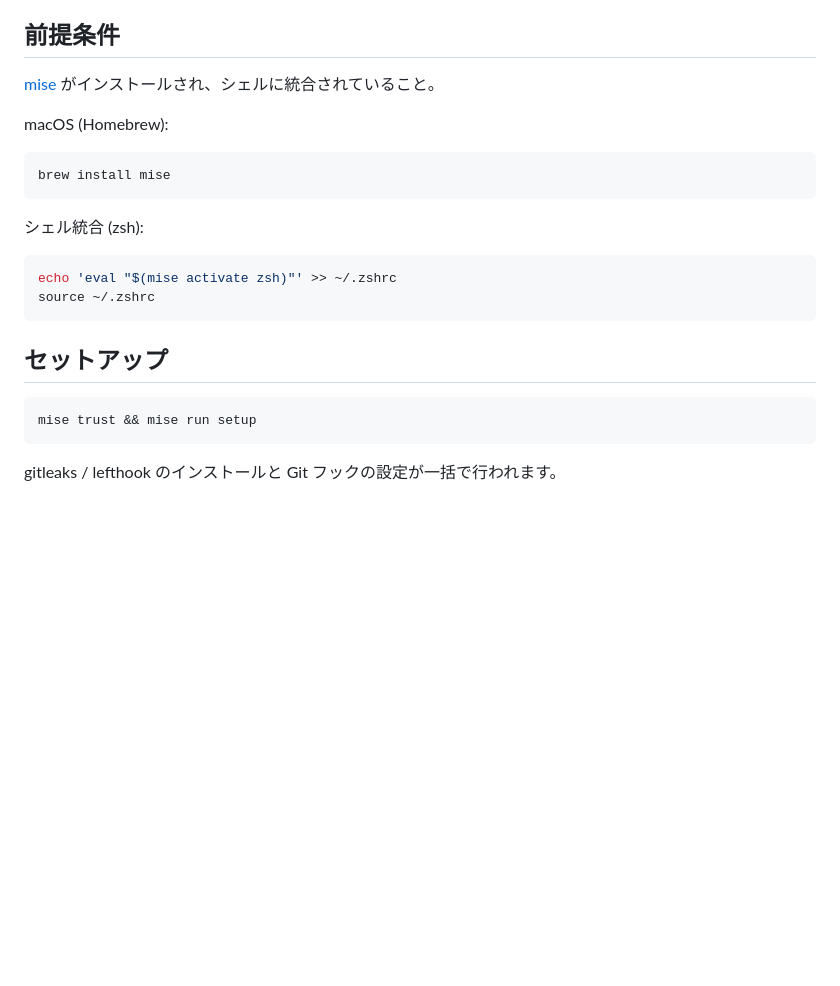
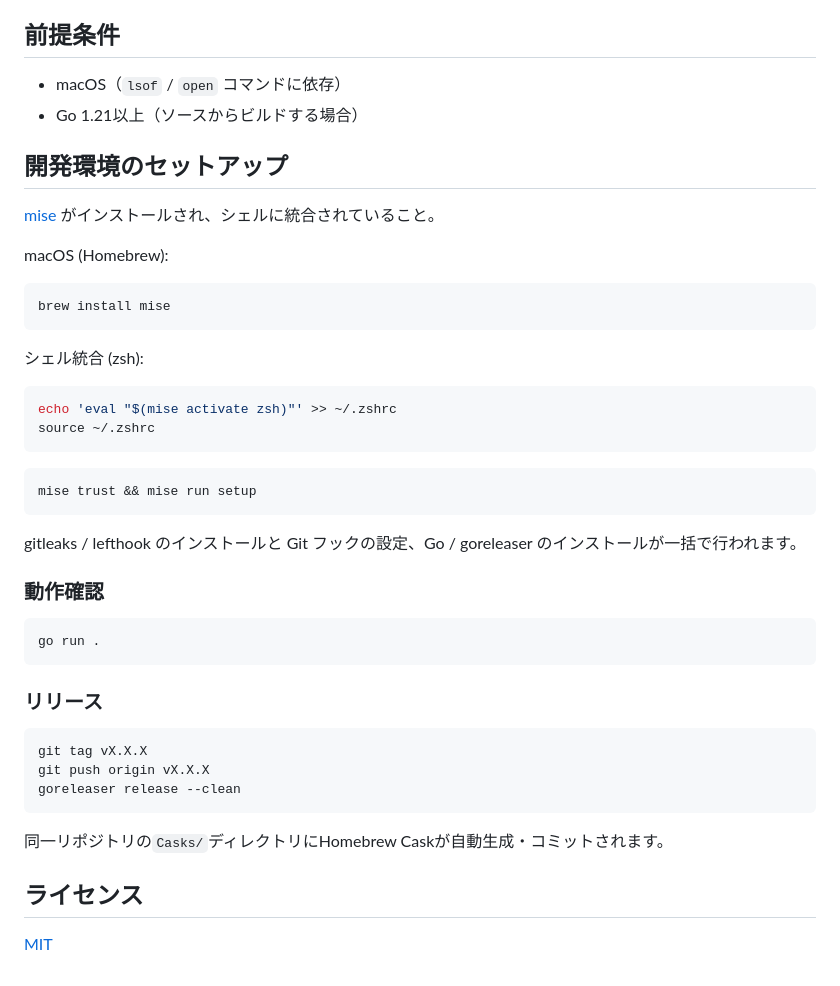
Before and after one commit to Hol1kgmg/homebrew-localhost-top, a Markdown page: README.md, the part around one of its changes. Rendered like a GitHub page; blank space fills up the shorter version.

````diff
--- a/README.md
+++ b/README.md
@@ -3,5 +51,10 @@
 
 ## 前提条件
+
+- macOS（`lsof` / `open` コマンドに依存）
+- Go 1.21以上（ソースからビルドする場合）
+
+## 開発環境のセットアップ
 
 [mise](https://mise.jdx.dev/) がインストールされ、シェルに統合されていること。
 
@@ -18,10 +71,28 @@ echo 'eval "$(mise activate zsh)"' >> ~/.zshrc
 source ~/.zshrc
 ```
 
-## セットアップ
-
 ```bash
 mise trust && mise run setup
 ```
 
-gitleaks / lefthook のインストールと Git フックの設定が一括で行われます。
+gitleaks / lefthook のインストールと Git フックの設定、Go / goreleaser のインストールが一括で行われます。
+
+### 動作確認
+
+```bash
+go run .
+```
+
+### リリース
+
+```bash
+git tag vX.X.X
+git push origin vX.X.X
+goreleaser release --clean
+```
+
+同一リポジトリの`Casks/`ディレクトリにHomebrew Caskが自動生成・コミットされます。
+
+## ライセンス
+
+[MIT](./LICENSE)
````
Also changed, not shown: other parts of README.md (+50 -2 lines), plan.md (added, +100 -0 lines), src/screenshot.png (added), 14 other files.
